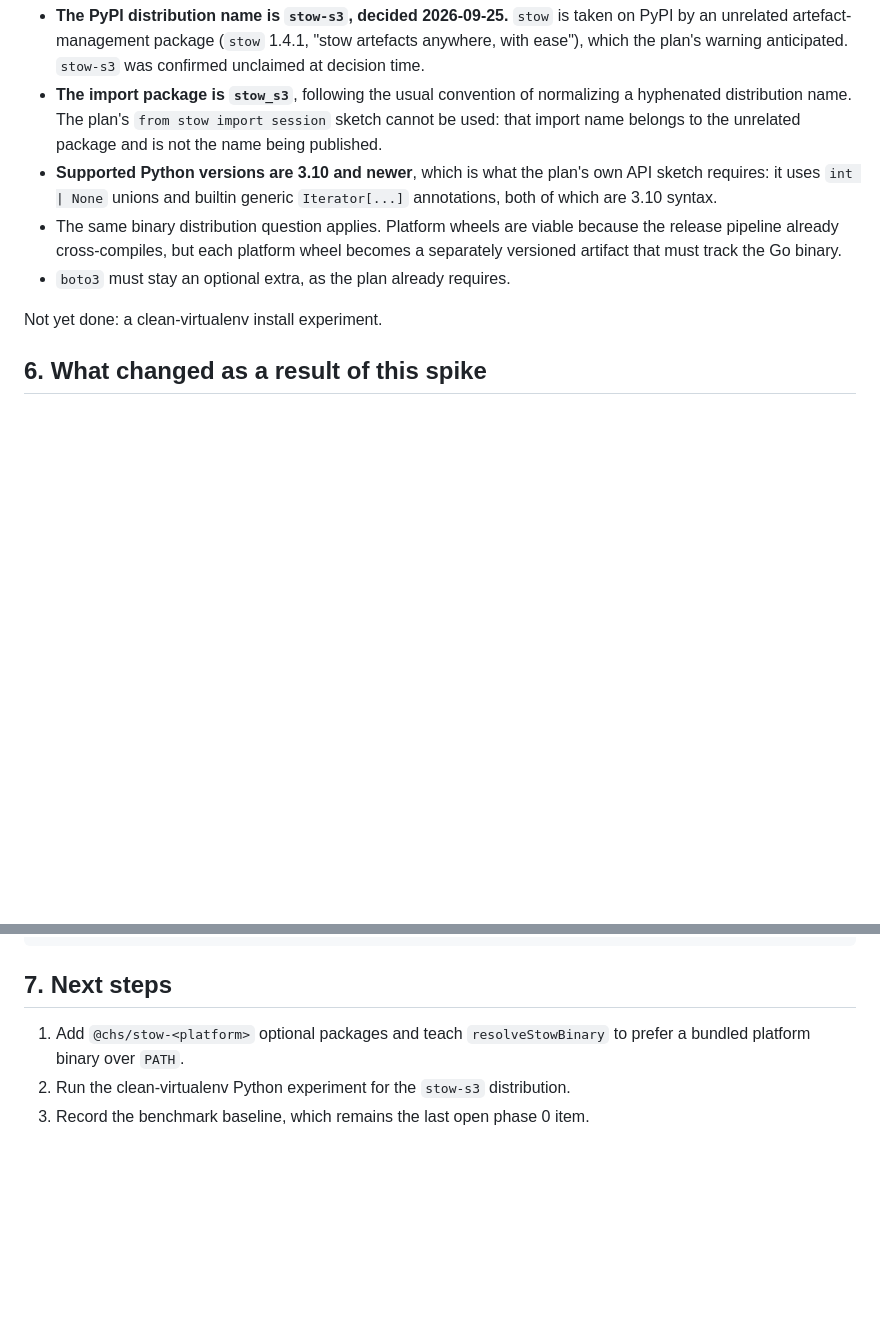
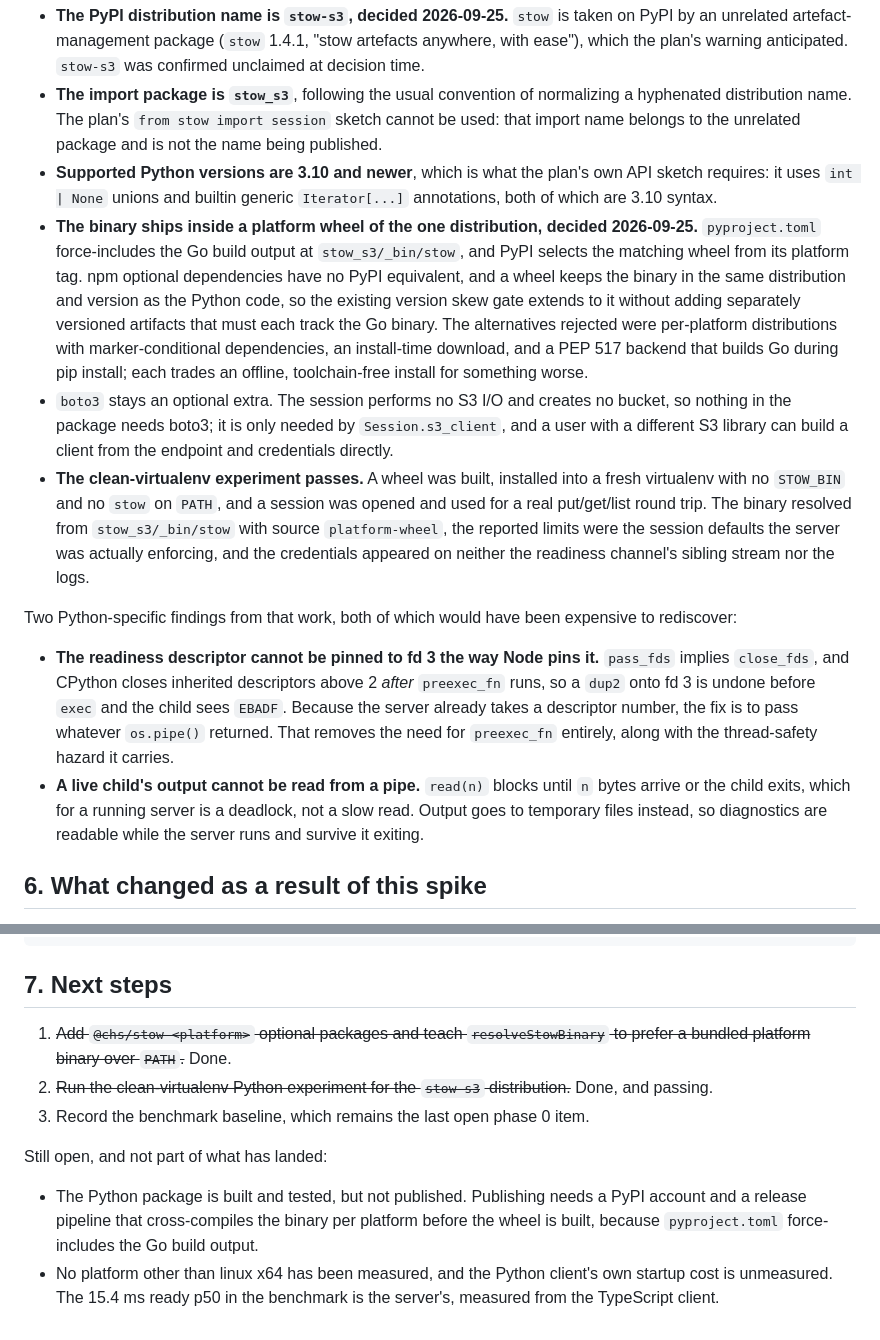
Before and after one commit to chester-hill-solutions/stow, a Markdown page: docs/distribution-spike.md, 2 parts joined by grey strips. GitHub-like rendering; blank space fills up the shorter version.

Commit message:
Record the passing clean-virtualenv experiment for stow-s3
The spike had this listed as not yet done, and the board carried it as the
blocker on the Python client. It now passes: a wheel was built, installed into a
fresh virtualenv with no STOW_BIN and no stow on PATH, and a session was opened
and used for a real put, get and list. The binary resolved from the package at
stow_s3/_bin/stow with source platform-wheel, the limits the session reported
were the defaults the server was enforcing, and the credentials appeared on
neither the readiness channel's sibling stream nor the logs.

The two Python-specific findings that made it work are recorded here rather than
only in the commit, because both look like working code until they are not: the
readiness descriptor cannot be pinned to a fixed number, and a live child's
output cannot be read from a pipe.

Not done: publishing. That needs a PyPI account and a pipeline that
cross-compiles the binary per platform before the wheel is built.

```diff
--- a/docs/distribution-spike.md
+++ b/docs/distribution-spike.md
@@ -85,12 +85,40 @@ move it behind its own subpath package, which is a separate decision.
 - **Supported Python versions are 3.10 and newer**, which is what the plan's own
   API sketch requires: it uses `int | None` unions and builtin generic
   `Iterator[...]` annotations, both of which are 3.10 syntax.
-- The same binary distribution question applies. Platform wheels are viable
-  because the release pipeline already cross-compiles, but each platform wheel
-  becomes a separately versioned artifact that must track the Go binary.
-- `boto3` must stay an optional extra, as the plan already requires.
+- **The binary ships inside a platform wheel of the one distribution, decided
+  2026-09-25.** `pyproject.toml` force-includes the Go build output at
+  `stow_s3/_bin/stow`, and PyPI selects the matching wheel from its platform tag.
+  npm optional dependencies have no PyPI equivalent, and a wheel keeps the binary
+  in the same distribution and version as the Python code, so the existing
+  version skew gate extends to it without adding separately versioned artifacts
+  that must each track the Go binary. The alternatives rejected were
+  per-platform distributions with marker-conditional dependencies, an
+  install-time download, and a PEP 517 backend that builds Go during pip
+  install; each trades an offline, toolchain-free install for something worse.
+- `boto3` stays an optional extra. The session performs no S3 I/O and creates no
+  bucket, so nothing in the package needs boto3; it is only needed by
+  `Session.s3_client`, and a user with a different S3 library can build a client
+  from the endpoint and credentials directly.
+- **The clean-virtualenv experiment passes.** A wheel was built, installed into a
+  fresh virtualenv with no `STOW_BIN` and no `stow` on `PATH`, and a session was
+  opened and used for a real put/get/list round trip. The binary resolved from
+  `stow_s3/_bin/stow` with source `platform-wheel`, the reported limits were the
+  session defaults the server was actually enforcing, and the credentials
+  appeared on neither the readiness channel's sibling stream nor the logs.
 
-Not yet done: a clean-virtualenv install experiment.
+Two Python-specific findings from that work, both of which would have been
+expensive to rediscover:
+
+- **The readiness descriptor cannot be pinned to fd 3 the way Node pins it.**
+  `pass_fds` implies `close_fds`, and CPython closes inherited descriptors above
+  2 *after* `preexec_fn` runs, so a `dup2` onto fd 3 is undone before `exec` and
+  the child sees `EBADF`. Because the server already takes a descriptor number,
+  the fix is to pass whatever `os.pipe()` returned. That removes the need for
+  `preexec_fn` entirely, along with the thread-safety hazard it carries.
+- **A live child's output cannot be read from a pipe.** `read(n)` blocks until `n`
+  bytes arrive or the child exits, which for a running server is a deadlock, not
+  a slow read. Output goes to temporary files instead, so diagnostics are
+  readable while the server runs and survive it exiting.
 
 ## 6. What changed as a result of this spike
 
@@ -115,7 +143,18 @@ message: The stow server binary was not found (resolved to "stow"). It is
 
 ## 7. Next steps
 
-1. Add `@chs/stow-<platform>` optional packages and teach `resolveStowBinary` to
-   prefer a bundled platform binary over `PATH`.
-2. Run the clean-virtualenv Python experiment for the `stow-s3` distribution.
+1. ~~Add `@chs/stow-<platform>` optional packages and teach `resolveStowBinary` to
+   prefer a bundled platform binary over `PATH`.~~ Done.
+2. ~~Run the clean-virtualenv Python experiment for the `stow-s3`
+   distribution.~~ Done, and passing.
 3. Record the benchmark baseline, which remains the last open phase 0 item.
+
+Still open, and not part of what has landed:
+
+- The Python package is built and tested, but not published. Publishing needs a
+  PyPI account and a release pipeline that cross-compiles the binary per platform
+  before the wheel is built, because `pyproject.toml` force-includes the Go
+  build output.
+- No platform other than linux x64 has been measured, and the Python client's
+  own startup cost is unmeasured. The 15.4 ms ready p50 in the benchmark is the
+  server's, measured from the TypeScript client.
```
